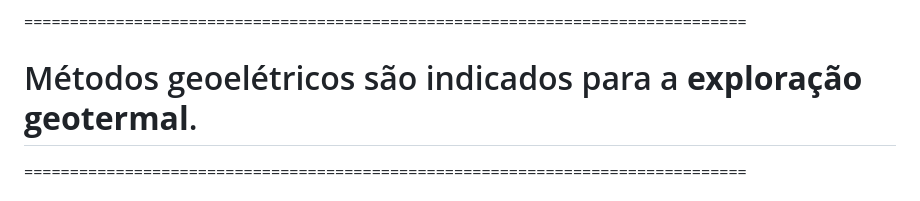
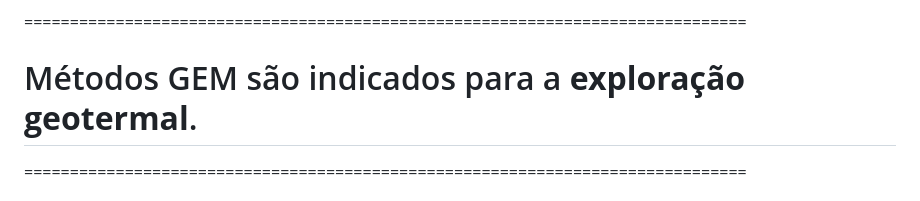
Before and after one commit to YagoMCastro/seminario-geofisica-exploracao-geotermal-msc-2024, a Markdown page: slides.md, the part around one of its changes. Drawn GitHub-style.

```diff
--- a/slides.md
+++ b/slides.md
@@ -259,7 +259,7 @@ A temperatura também pode ser estimada em função do **gradiente geotermal** (
 
 <!-- .slide: class="slide" data-background-color="#262626" data-background-size="contain" -->
 
-# Métodos geoelétricos são indicados para a **exploração geotermal**.
+# Métodos GEM são indicados para a **exploração geotermal**.
 
 
 ===============================================================================
```
Also changed, not shown: other parts of slides.md (+2 -2 lines).
